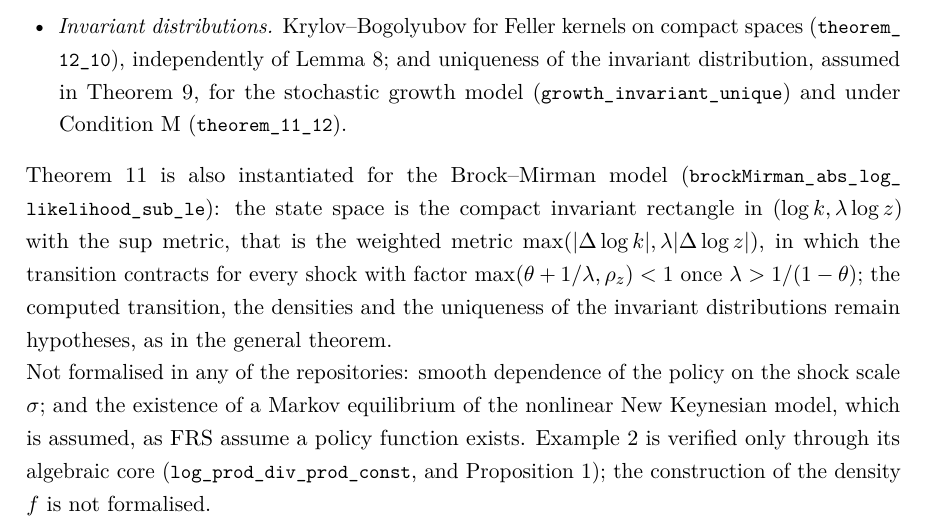
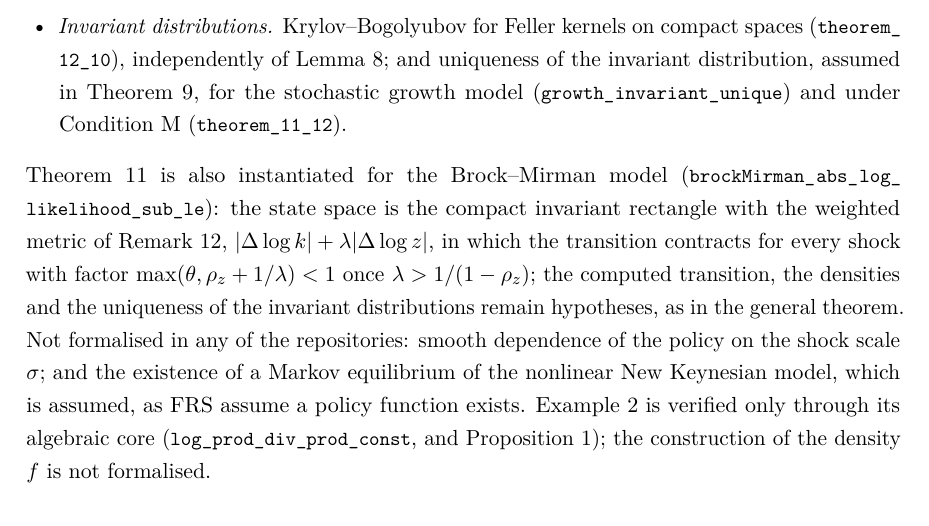
Before and after one commit to LeanEconomics/LeanEconomics, a LaTeX paper (WriteUps/ApproxLikelihood/main.tex): part of page 18 of 18, cut so that both start at the same text. Compiled offline with pdfLaTeX.

Commit message:
Brock-Mirman instantiation on the sum metric |dlog k| + lam |dlog z| (WithLp 1), matching Remark 12
Co-Authored-By: Claude Opus 5.5 <noreply@anthropic.com>

```diff
--- a/WriteUps/ApproxLikelihood/main.tex
+++ b/WriteUps/ApproxLikelihood/main.tex
@@ -895,9 +895,9 @@ distribution, assumed in Theorem~\ref{thm:coupling}, for the stochastic growth m
 
 \noindent Theorem~\ref{thm:prim} is also instantiated for the Brock--Mirman model
 (\lean{brockMirman\_abs\_log\_likelihood\_sub\_le}): the state space is the compact invariant
-rectangle in $(\log k, \lambda\log z)$ with the sup metric, that is the weighted metric
-$\max(|\Delta\log k|, \lambda|\Delta\log z|)$, in which the transition contracts for every shock
-with factor $\max(\theta + 1/\lambda, \rho_z) < 1$ once $\lambda > 1/(1-\theta)$; the computed
+rectangle with the weighted metric of Remark~\ref{rem:metric},
+$|\Delta\log k| + \lambda|\Delta\log z|$, in which the transition contracts for every shock with
+factor $\max(\theta, \rho_z + 1/\lambda) < 1$ once $\lambda > 1/(1-\rho_z)$; the computed
 transition, the densities and the uniqueness of the invariant distributions remain hypotheses, as
 in the general theorem.
 
```
Also changed, not shown: WriteUps/ApproxLikelihood/main.pdf, 1 other file.
